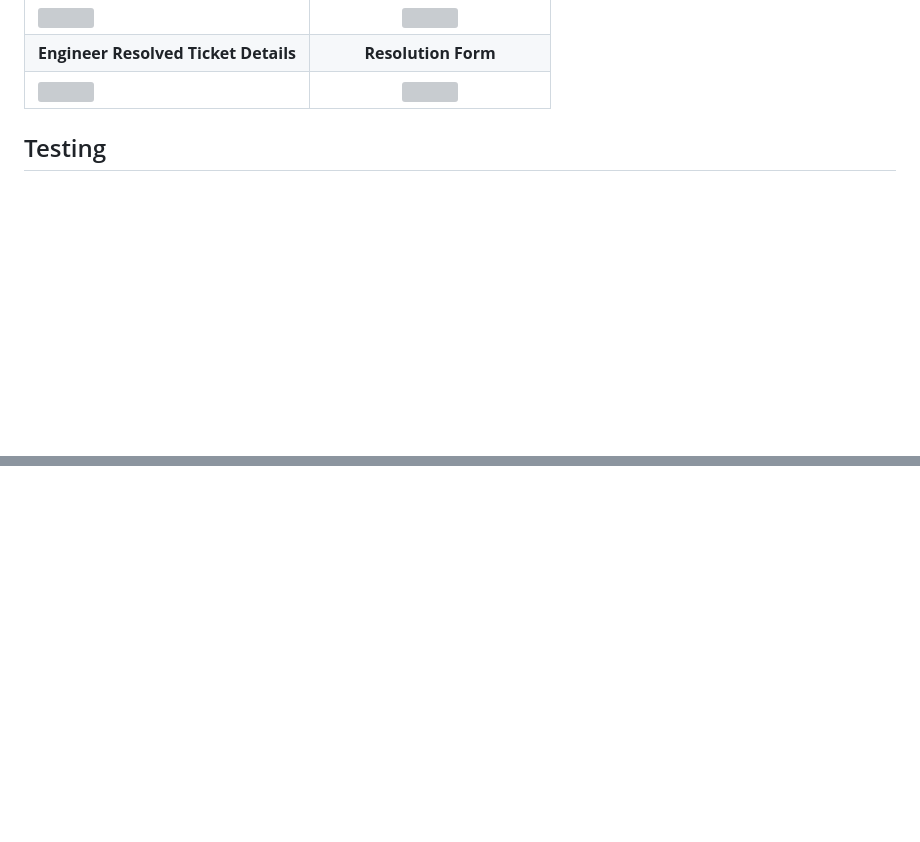
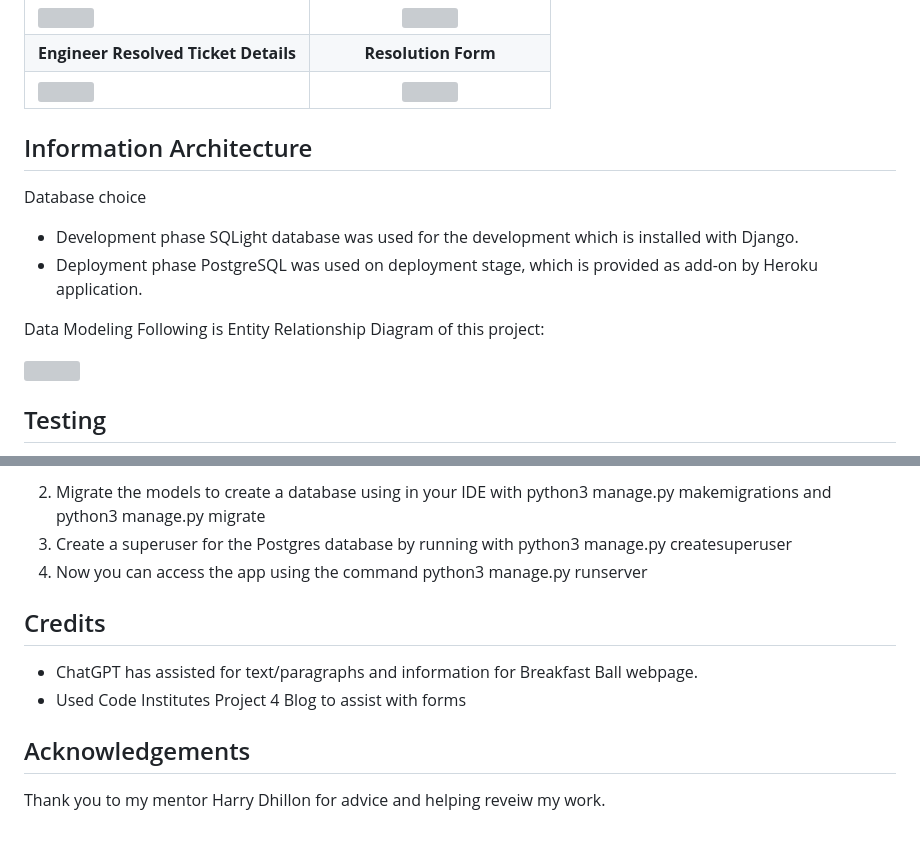
Before and after one commit to craig-grant630/HelpTick, a Markdown page: README.md, 2 parts joined by grey strips. GitHub-like rendering; blank space fills up the shorter version; grey boxes are pictures that could not be loaded.

Commit message:
Update README.md deployment, ERD and acknowledgements

```diff
--- a/README.md
+++ b/README.md
@@ -296,6 +296,20 @@ Resolved Ticket Details
 | <img src="./documents/features/engineeractiveticketdetails.png" width="400" /> | <img src="./documents/features/engineerresolvedtickets.png" width="400" />|
 |  **Engineer Resolved Ticket Details**  |  **Resolution Form**  |
 | <img src="./documents/features/engineerresolvedticketdetails.png" width="400" /> | <img src="./documents/features/engineerresolution.png" width="400" />|
+
+## Information Architecture
+
+Database choice
+
+- Development phase SQLight database was used for the development which is installed with Django.
+- Deployment phase PostgreSQL was used on deployment stage, which is provided as add-on by Heroku application.
+
+Data Modeling
+Following is Entity Relationship Diagram of this project:
+
+
+<img src="./documents/readme/ERD.png" width="800" />
+
 
 ## Testing
 
@@ -779,0 +863,12 @@ This tool was used for all custom Python in the application. To test this:
+2. Migrate the models to create a database using in your IDE with python3 manage.py makemigrations and python3 manage.py migrate
+3. Create a superuser for the Postgres database by running with python3 manage.py createsuperuser
+4. Now you can access the app using the command python3 manage.py runserver
+
+## Credits
+
+- ChatGPT has assisted for text/paragraphs and information for Breakfast Ball webpage.
+- Used Code Institutes Project 4 Blog to assist with forms
+
+## Acknowledgements
+
+Thank you to my mentor Harry Dhillon for advice and helping reveiw my work.
```
Also changed, not shown: other parts of README.md (+69 -0 lines).
